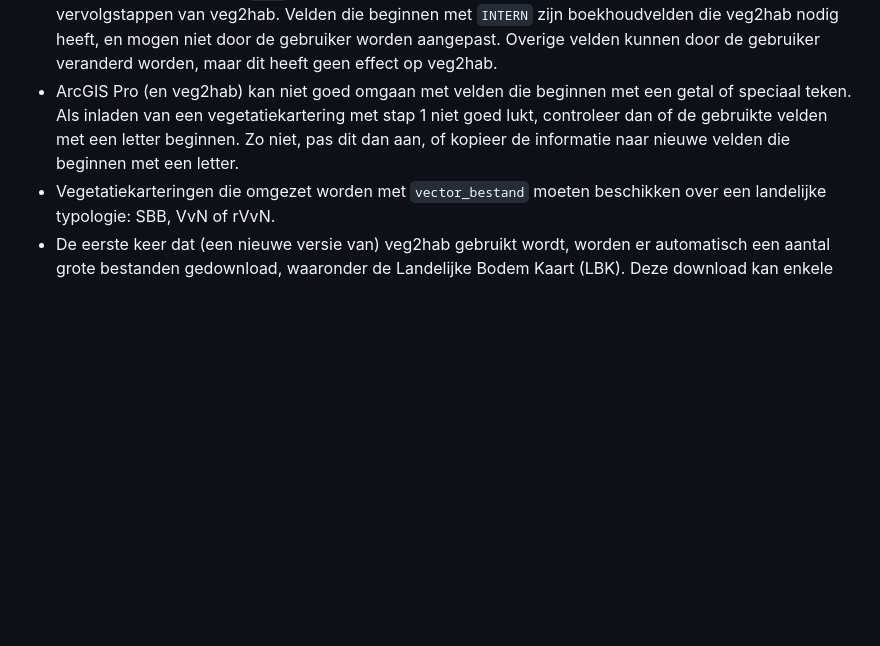
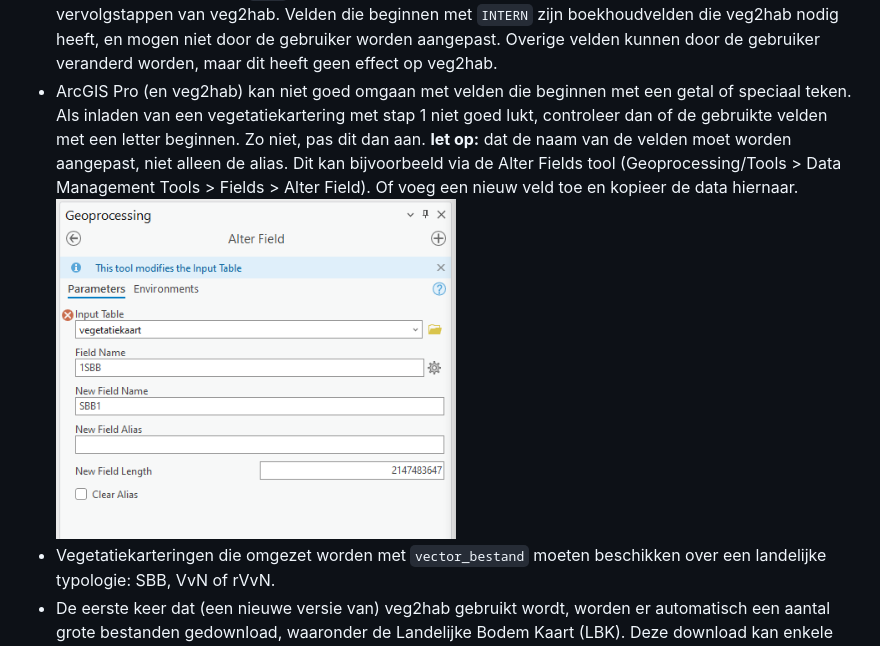
Before and after one commit to Spheer-ai/veg2hab, a Markdown page: README.md, the part around the change. Rendered like a GitHub page; blank space fills up the shorter version.

```diff
--- a/README.md
+++ b/README.md
@@ -191,7 +191,8 @@ Beschrijving van de omzetstappen en aanvullende inputvelden:
 **Let op:**
 - Wanneer de gebruiker beschikt over een access database, raden wij aan `digitale_standaard` omzetting te gebruiken, ook als de shapefile alle informatie bevat. Hierbij is de kans op handmatige fouten kleiner.
 - Velden die beginnen met `EDIT` kunnen door de gebruiker worden aangepast en hebben effect op de vervolgstappen van veg2hab. Velden die beginnen met `INTERN` zijn boekhoudvelden die veg2hab nodig heeft, en mogen niet door de gebruiker worden aangepast. Overige velden kunnen door de gebruiker veranderd worden, maar dit heeft geen effect op veg2hab.
-- ArcGIS Pro (en veg2hab) kan niet goed omgaan met velden die beginnen met een getal of speciaal teken. Als inladen van een vegetatiekartering met stap 1 niet goed lukt, controleer dan of de gebruikte velden met een letter beginnen. Zo niet, pas dit dan aan, of kopieer de informatie naar nieuwe velden die beginnen met een letter.
+- ArcGIS Pro (en veg2hab) kan niet goed omgaan met velden die beginnen met een getal of speciaal teken. Als inladen van een vegetatiekartering met stap 1 niet goed lukt, controleer dan of de gebruikte velden met een letter beginnen. Zo niet, pas dit dan aan. **let op:** dat de naam van de velden moet worden aangepast, niet alleen de alias. Dit kan bijvoorbeeld via de Alter Fields tool (Geoprocessing/Tools > Data Management Tools > Fields > Alter Field). Of voeg een nieuw veld toe en kopieer de data hiernaar.
+    <img src="https://github.com/Spheer-ai/veg2hab/raw/master/images/alter_fields.PNG" alt="overwrite mitsen manually" width="400"/>
 - Vegetatiekarteringen die omgezet worden met `vector_bestand` moeten beschikken over een landelijke typologie: SBB, VvN of rVvN.
 - De eerste keer dat (een nieuwe versie van) veg2hab gebruikt wordt, worden er automatisch een aantal grote bestanden gedownload, waaronder de Landelijke Bodem Kaart (LBK). Deze download kan enkele minuten duren, afhankelijk van de internetverbinding.
 - Wanneer veg2hab bezig is met een omzetting, dient de gebruiker het Map-venster in ArcGIS geopend te houden. Andere vensters openen kan resulteren in een fout van veg2hab, met de foutcode `ERROR - 'NoneType' object has no attribute 'addLayer'`.
```
